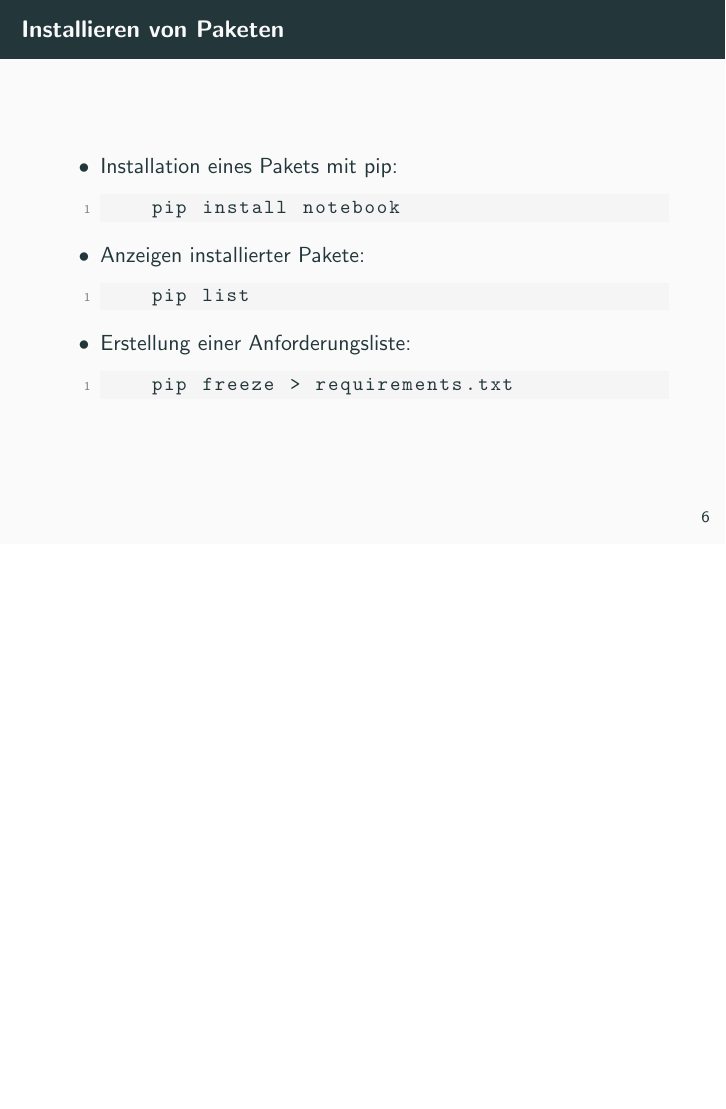
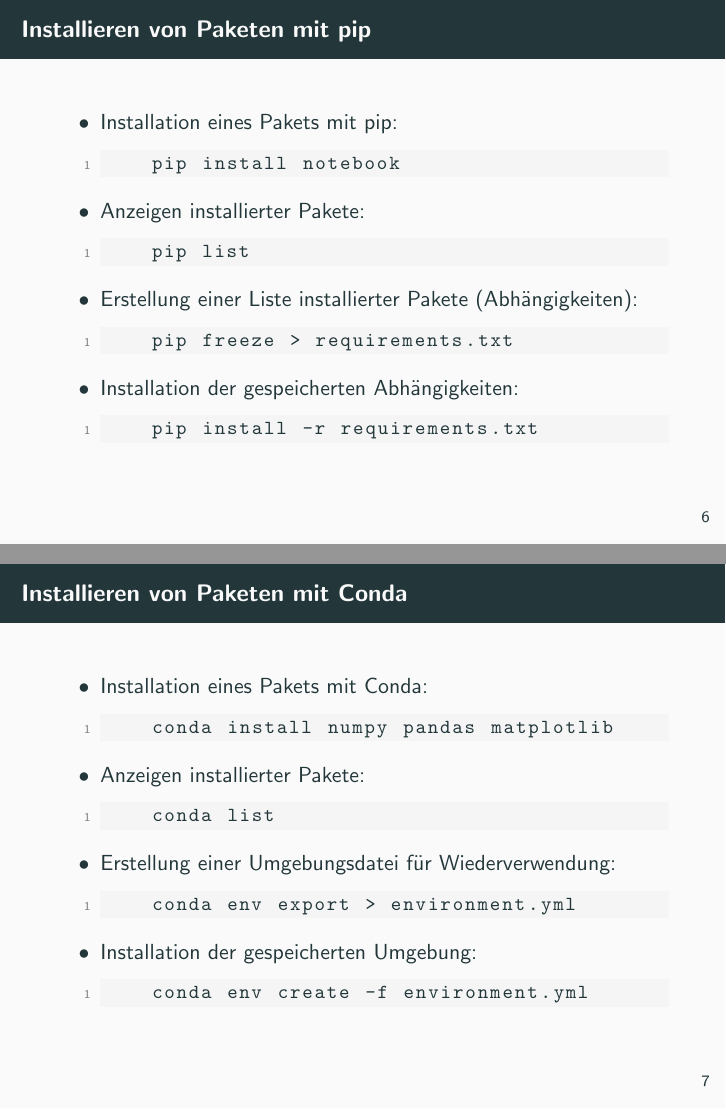
Before and after one commit to hussamalafandi/python-course-3, LaTeX slides (day_1/latex-presentation/presentation.tex): page 10 of 19 before the commit and pages 10 and 11 of 20 after it, the two joined at a grey line, the shorter picture padded with empty space. Compiled offline with pdfLaTeX.

Commit message:
install packages with conda

```diff
--- a/day_1/latex-presentation/presentation.tex
+++ b/day_1/latex-presentation/presentation.tex
@@ -111,7 +111,7 @@
 
 \section{Verwalten von Abhängigkeiten}
 
-\begin{frame}[fragile]{Installieren von Paketen}
+\begin{frame}[fragile]{Installieren von Paketen mit pip}
   \begin{itemize}
     \item Installation eines Pakets mit pip:
           \begin{lstlisting}
@@ -121,9 +121,34 @@
           \begin{lstlisting}
     pip list
     \end{lstlisting}
-    \item Erstellung einer Anforderungsliste:
+    \item Erstellung einer Liste installierter Pakete (Abhängigkeiten):
           \begin{lstlisting}
     pip freeze > requirements.txt
+    \end{lstlisting}
+    \item Installation der gespeicherten Abhängigkeiten:
+          \begin{lstlisting}
+    pip install -r requirements.txt
+    \end{lstlisting}
+  \end{itemize}
+\end{frame}
+
+\begin{frame}[fragile]{Installieren von Paketen mit Conda}
+  \begin{itemize}
+    \item Installation eines Pakets mit Conda:
+          \begin{lstlisting}
+    conda install numpy pandas matplotlib
+    \end{lstlisting}
+    \item Anzeigen installierter Pakete:
+          \begin{lstlisting}
+    conda list
+    \end{lstlisting}
+    \item Erstellung einer Umgebungsdatei für Wiederverwendung:
+          \begin{lstlisting}
+    conda env export > environment.yml
+    \end{lstlisting}
+    \item Installation der gespeicherten Umgebung:
+          \begin{lstlisting}
+    conda env create -f environment.yml
     \end{lstlisting}
   \end{itemize}
 \end{frame}
```
Also changed, not shown: day_1/latex-presentation/presentation.pdf.
